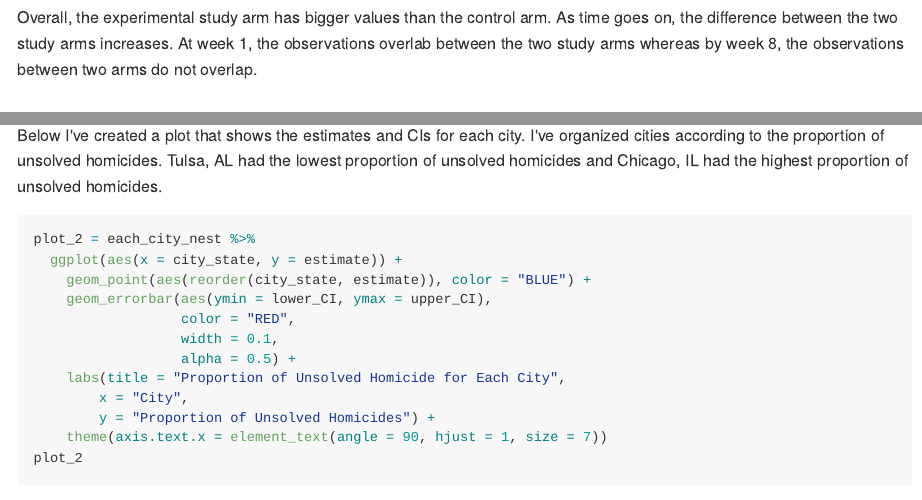
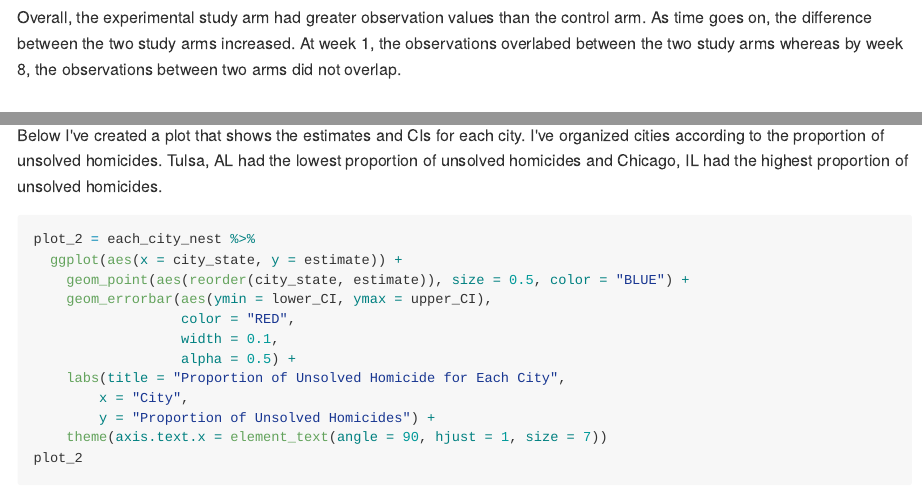
Before and after one commit to kb2977/p8105_hw5_kb2977, an R Markdown document (p8105_hw5_kb2977.Rmd): the page in a window 1100 px wide, from 5360 px down, and a second part further down, joined at a grey line. The pictures show the output file p8105_hw5_kb2977.md that the author committed with the source, drawn offline in the style of GitHub; long lines of code are wrapped.

Commit message:
Finishing HW5

````diff
--- a/p8105_hw5_kb2977.Rmd
+++ b/p8105_hw5_kb2977.Rmd
@@ -60,7 +60,7 @@ plot_1
 
 ```
 
-Overall, the experimental study arm has bigger values than the control arm. As time goes on, the difference between the two study arms increases. At week 1, the observations overlab between the two study arms whereas by week 8, the observations between two arms do not overlap.
+Overall, the experimental study arm had greater observation values than the control arm. As time goes on, the difference between the two study arms increased. At week 1, the observations overlabed between the two study arms whereas by week 8, the observations between two arms did not overlap.
 
 ##Problem 2
 
@@ -143,7 +143,7 @@ Below I've created a plot that shows the estimates and CIs for each city. I've o
 ```{r estimate_plot}
 plot_2 = each_city_nest %>%
   ggplot(aes(x = city_state, y = estimate)) +
-    geom_point(aes(reorder(city_state, estimate)), color = "BLUE") +
+    geom_point(aes(reorder(city_state, estimate)), size = 0.7, color = "BLUE") +
     geom_errorbar(aes(ymin = lower_CI, ymax = upper_CI),
                   color = "RED",
                   width = 0.1,
````
Also changed, not shown: p8105_hw5_kb2977.md, 1 other file.
